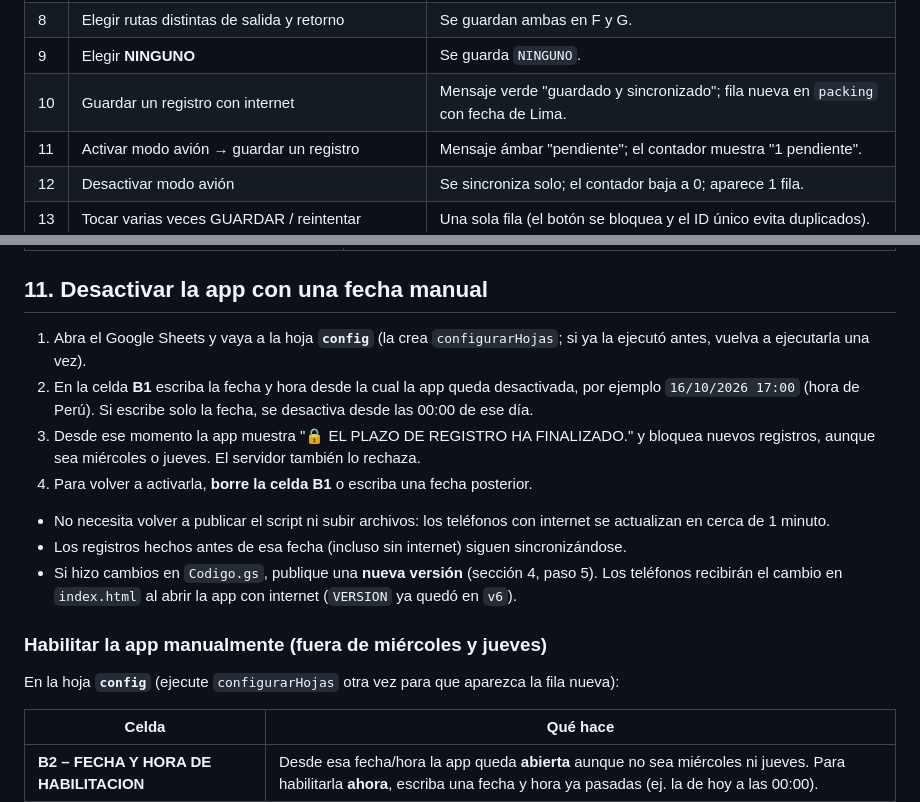
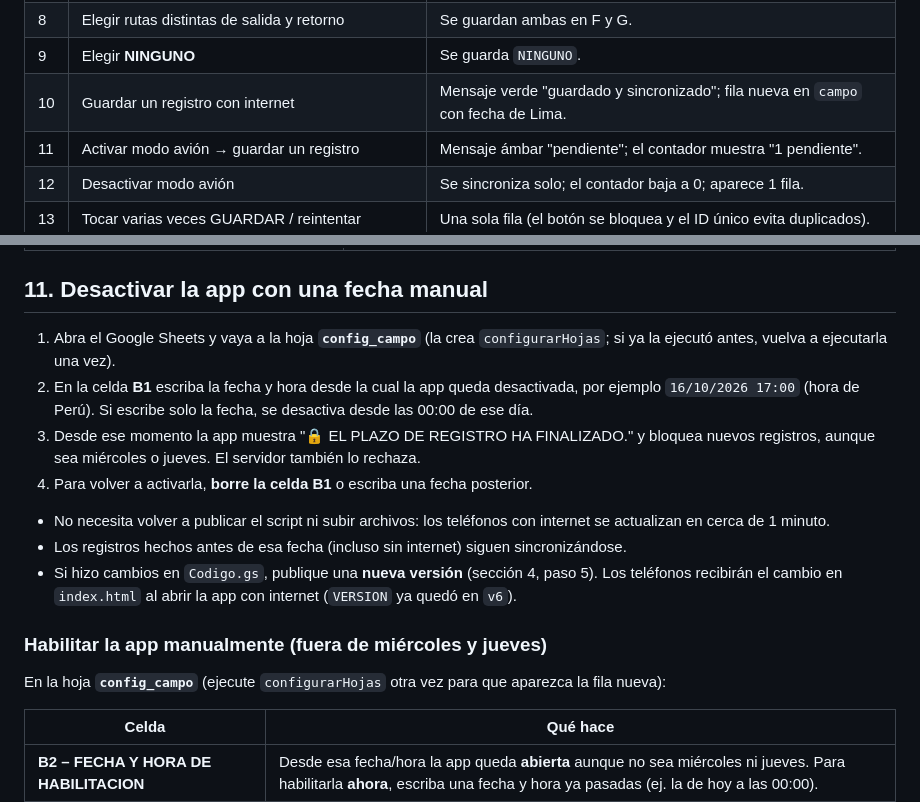
Before and after one commit to soportebdinformacion-dev/VIAJES-PRODUCCION, a Markdown page: INSTRUCCIONES.md, 2 parts joined by grey strips. Rendered like a GitHub page.

```diff
--- a/INSTRUCCIONES.md
+++ b/INSTRUCCIONES.md
@@ -97,7 +97,7 @@ Una PWA **solo se instala y funciona sin internet desde una dirección HTTPS**.
 | 7 | Intentar registrar un DNI ya existente | Aviso "ya está registrado" y opción **Usar este colaborador**; no se duplica. |
 | 8 | Elegir rutas distintas de salida y retorno | Se guardan ambas en F y G. |
 | 9 | Elegir **NINGUNO** | Se guarda `NINGUNO`. |
-| 10 | Guardar un registro con internet | Mensaje verde "guardado y sincronizado"; fila nueva en `packing` con fecha de Lima. |
+| 10 | Guardar un registro con internet | Mensaje verde "guardado y sincronizado"; fila nueva en `campo` con fecha de Lima. |
 | 11 | Activar modo avión → guardar un registro | Mensaje ámbar "pendiente"; el contador muestra "1 pendiente". |
 | 12 | Desactivar modo avión | Se sincroniza solo; el contador baja a 0; aparece 1 fila. |
 | 13 | Tocar varias veces GUARDAR / reintentar | Una sola fila (el botón se bloquea y el ID único evita duplicados). |
@@ -135,7 +135,7 @@ Una PWA **solo se instala y funciona sin internet desde una dirección HTTPS**.
 
 ## 11. Desactivar la app con una fecha manual
 
-1. Abra el Google Sheets y vaya a la hoja **`config`** (la crea `configurarHojas`; si ya la ejecutó antes, vuelva a ejecutarla una vez).
+1. Abra el Google Sheets y vaya a la hoja **`config_campo`** (la crea `configurarHojas`; si ya la ejecutó antes, vuelva a ejecutarla una vez).
 2. En la celda **B1** escriba la fecha y hora desde la cual la app queda desactivada, por ejemplo `16/10/2026 17:00` (hora de Perú). Si escribe solo la fecha, se desactiva desde las 00:00 de ese día.
 3. Desde ese momento la app muestra "🔒 EL PLAZO DE REGISTRO HA FINALIZADO." y bloquea nuevos registros, aunque sea miércoles o jueves. El servidor también lo rechaza.
 4. Para volver a activarla, **borre la celda B1** o escriba una fecha posterior.
@@ -146,7 +146,7 @@ Una PWA **solo se instala y funciona sin internet desde una dirección HTTPS**.
 
 ### Habilitar la app manualmente (fuera de miércoles y jueves)
 
-En la hoja **`config`** (ejecute `configurarHojas` otra vez para que aparezca la fila nueva):
+En la hoja **`config_campo`** (ejecute `configurarHojas` otra vez para que aparezca la fila nueva):
 
 | Celda | Qué hace |
 |---|---|
```
Also changed, not shown: other parts of INSTRUCCIONES.md (+19 -8 lines).
